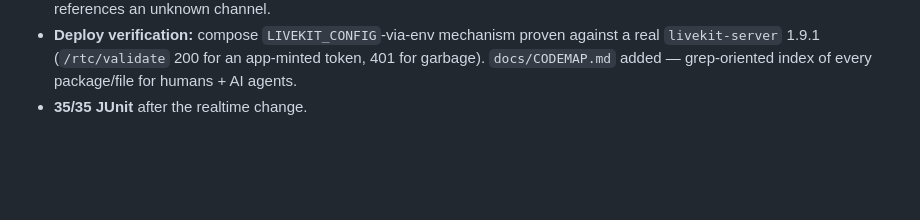
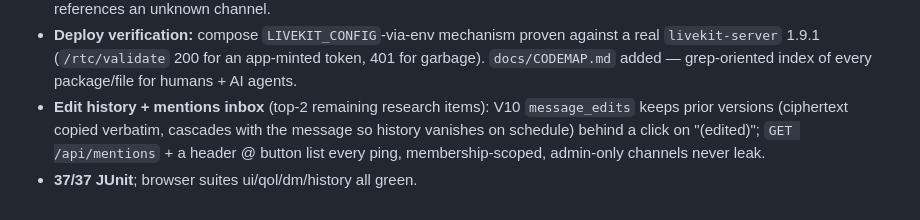
Before and after one commit to elilourens/ephemeral, a Markdown page: PLAN.md, the part around the change. Rendered like a GitHub page; blank space fills up the shorter version.

Commit message:
PLAN: finish §22 log (edit history, mentions inbox, final counts)
Co-Authored-By: Claude Fable 5 <noreply@anthropic.com>

```diff
--- a/PLAN.md
+++ b/PLAN.md
@@ -725,4 +725,9 @@ still work, legacy plaintext passthrough) and the author-only save rule.
   against a real `livekit-server` 1.9.1 (`/rtc/validate` 200 for an app-minted
   token, 401 for garbage). `docs/CODEMAP.md` added — grep-oriented index of
   every package/file for humans + AI agents.
-- **35/35 JUnit** after the realtime change.
+- **Edit history + mentions inbox** (top-2 remaining research items): V10
+  `message_edits` keeps prior versions (ciphertext copied verbatim, cascades
+  with the message so history vanishes on schedule) behind a click on
+  "(edited)"; `GET /api/mentions` + a header @ button list every ping,
+  membership-scoped, admin-only channels never leak.
+- **37/37 JUnit**; browser suites ui/qol/dm/history all green.
```
